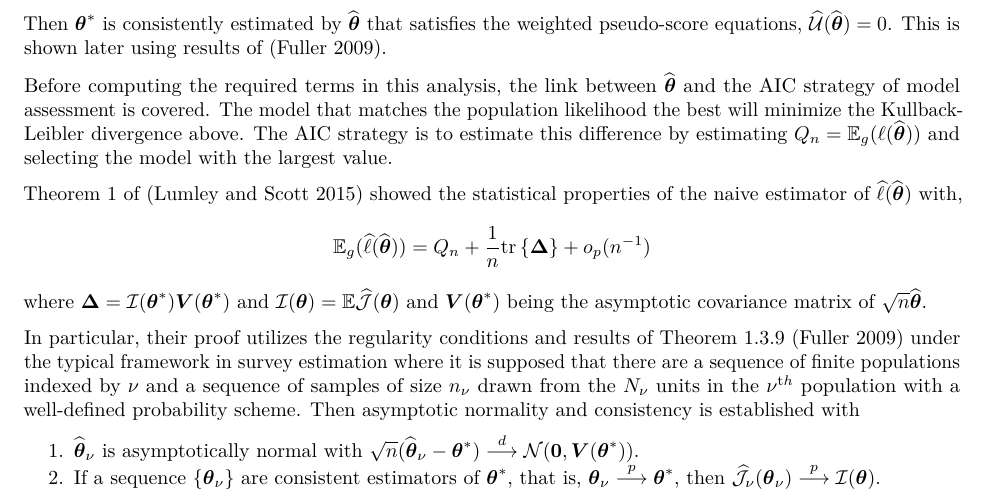
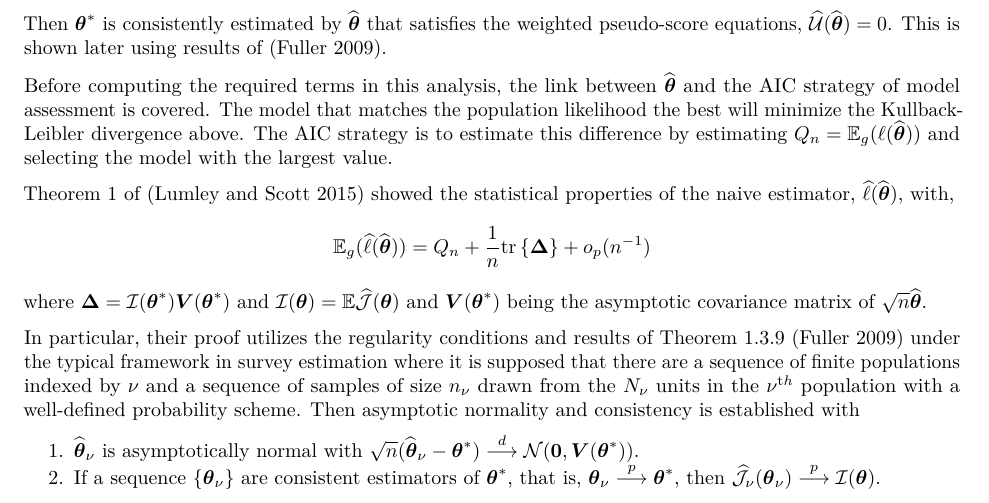
Before and after one commit to Displayr/flipRegression, an R Markdown document (vignettes/dAIC-Linear-Regression.Rmd): part of page 3 of 5, cut so that both start at the same text. Rendered offline with R 4.5, knitr and Pandoc, then LaTeX, with nearby package versions.

Commit message:
DS-4408 Fix grammar in referring to estimator

```diff
--- a/vignettes/dAIC-Linear-Regression.Rmd
+++ b/vignettes/dAIC-Linear-Regression.Rmd
@@ -130,7 +130,7 @@ Then $\boldsymbol{\theta}^*$ is consistently estimated by $\widehat{\boldsymbol{
 
 Before computing the required terms in this analysis, the link between $\widehat{\boldsymbol{\theta}}$ and the AIC strategy of model assessment is covered. The model that matches the population likelihood the best will minimize the Kullback-Leibler divergence above. The AIC strategy is to estimate this difference by estimating $Q_n = \mathbb{E}_g( \ell(\widehat{\boldsymbol{\theta}}))$ and selecting the model with the largest value.
 
-Theorem 1 of [@dAIC] showed the statistical properties of the naive estimator of $\widehat{\ell}(\widehat{\boldsymbol{\theta}})$ with,
+Theorem 1 of [@dAIC] showed the statistical properties of the naive estimator, $\widehat{\ell}(\widehat{\boldsymbol{\theta}})$, with,
 \[
     \mathbb{E}_g(\widehat{\ell}(\widehat{\boldsymbol{\theta}})) = Q_n + \frac{1}{n} \mathrm{tr} \left\{ \boldsymbol{\Delta} \right\} + o_p(n^{-1})
 \]
```
